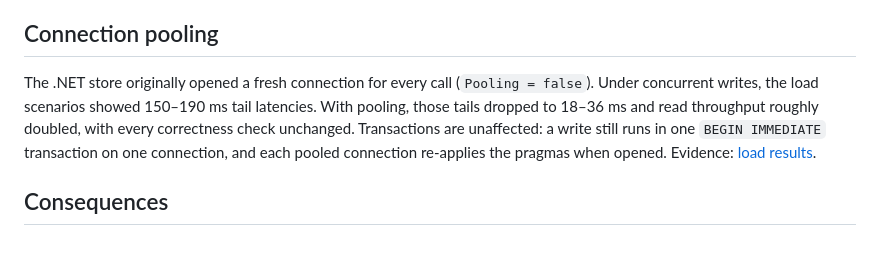
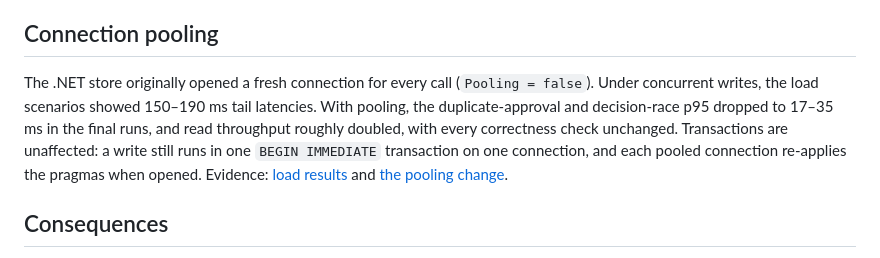
Before and after one commit to olaheavy-dev/maf-support-lab, a Markdown page: docs/decisions/0003-state-and-idempotency.md, the part around the change. GitHub-like rendering.

```diff
--- a/docs/decisions/0003-state-and-idempotency.md
+++ b/docs/decisions/0003-state-and-idempotency.md
@@ -119,7 +119,7 @@ The same design and guarantees, ported idiomatically. The observable behaviour i
 
 ## Connection pooling
 
-The .NET store originally opened a fresh connection for every call (`Pooling = false`). Under concurrent writes, the load scenarios showed 150–190 ms tail latencies. With pooling, those tails dropped to 18–36 ms and read throughput roughly doubled, with every correctness check unchanged. Transactions are unaffected: a write still runs in one `BEGIN IMMEDIATE` transaction on one connection, and each pooled connection re-applies the pragmas when opened. Evidence: [load results](../evaluations/load.md#the-improvement-pooled-sqlite-connections-net).
+The .NET store originally opened a fresh connection for every call (`Pooling = false`). Under concurrent writes, the load scenarios showed 150–190 ms tail latencies. With pooling, the duplicate-approval and decision-race p95 dropped to 17–35 ms in the final runs, and read throughput roughly doubled, with every correctness check unchanged. Transactions are unaffected: a write still runs in one `BEGIN IMMEDIATE` transaction on one connection, and each pooled connection re-applies the pragmas when opened. Evidence: [load results](../evaluations/load.md#results-assistant-run-2026-11-12) and [the pooling change](../evaluations/load.md#the-improvement-pooled-sqlite-connections-net).
 
 ## Consequences
 
```
Also changed, not shown: README.md (+4 -0 lines), docs/demo.md (+1 -1 lines), docs/assets/demo.gif (added), 1 other file.
